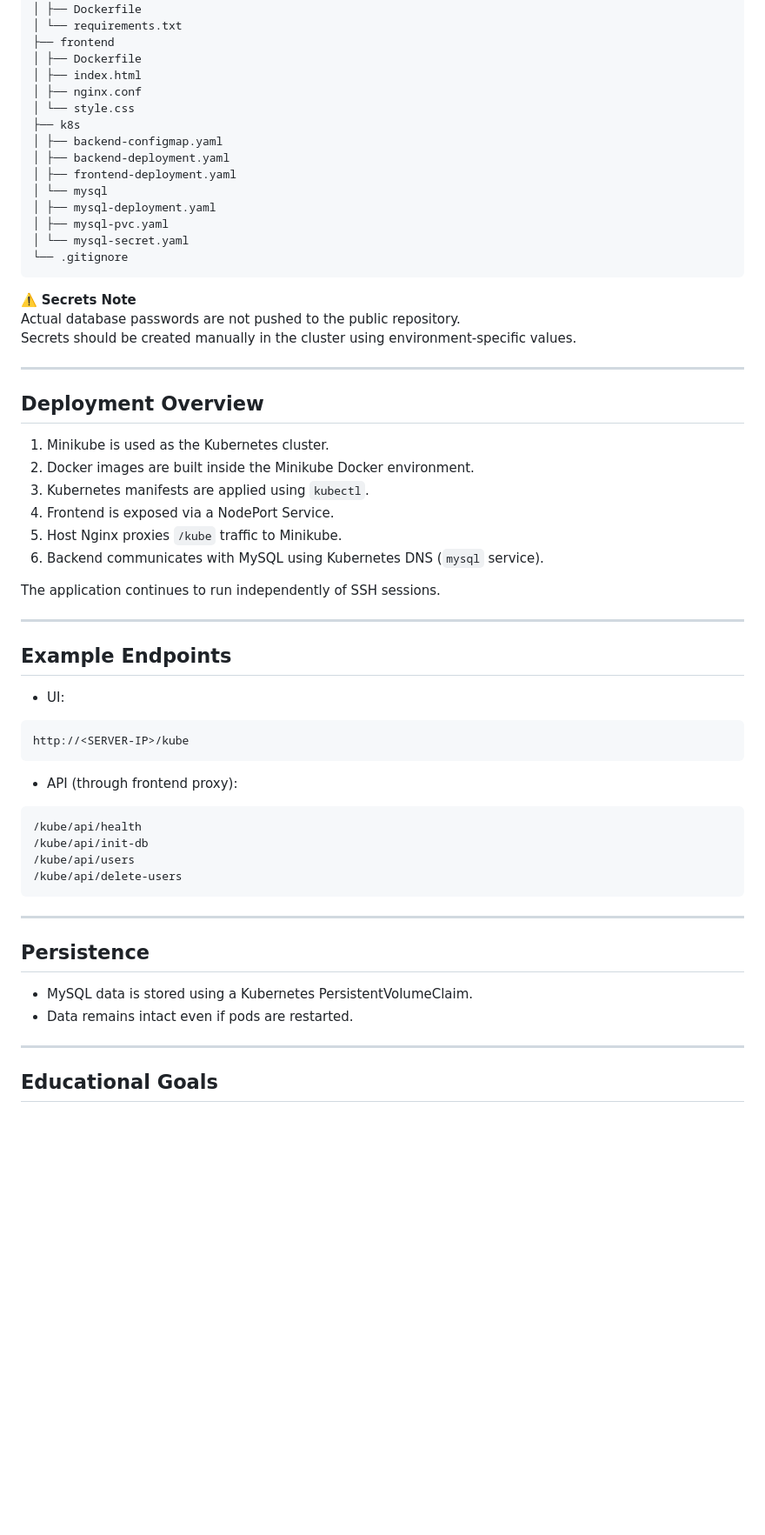
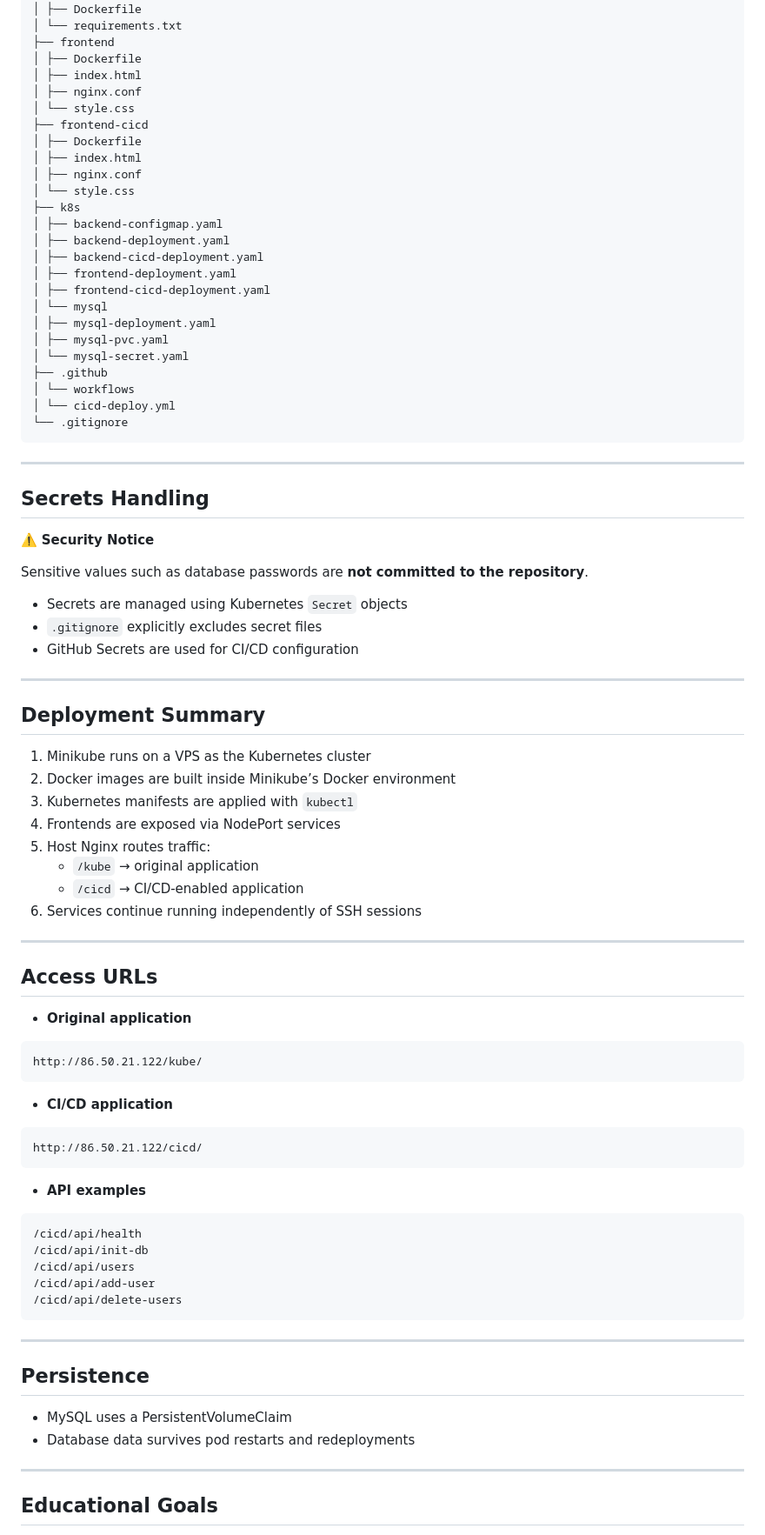
Before and after one commit to Llaamari/kubernetes-lemp, a Markdown page: README.md, the part around the change printed below. Shown: that part at 87% size. GitHub-like rendering; blank space fills up the shorter version.

````diff
--- a/README.md
+++ b/README.md
@@ -78,54 +90,77 @@ MySQL (PVC)
 │ ├── index.html
 │ ├── nginx.conf
 │ └── style.css
+├── frontend-cicd
+│ ├── Dockerfile
+│ ├── index.html
+│ ├── nginx.conf
+│ └── style.css
 ├── k8s
 │ ├── backend-configmap.yaml
 │ ├── backend-deployment.yaml
+│ ├── backend-cicd-deployment.yaml
 │ ├── frontend-deployment.yaml
+│ ├── frontend-cicd-deployment.yaml
 │ └── mysql
 │ ├── mysql-deployment.yaml
 │ ├── mysql-pvc.yaml
 │ └── mysql-secret.yaml
+├── .github
+│ └── workflows
+│ └── cicd-deploy.yml
 └── .gitignore
 ```
-⚠️ **Secrets Note**
-Actual database passwords are not pushed to the public repository.
-Secrets should be created manually in the cluster using environment-specific values.
+---
+
+## Secrets Handling
+
+⚠️ **Security Notice**
+
+Sensitive values such as database passwords are **not committed to the repository**.
+
+- Secrets are managed using Kubernetes `Secret` objects
+- `.gitignore` explicitly excludes secret files
+- GitHub Secrets are used for CI/CD configuration
 
 ---
 
-## Deployment Overview
+## Deployment Summary
 
-1. Minikube is used as the Kubernetes cluster.
-2. Docker images are built inside the Minikube Docker environment.
-3. Kubernetes manifests are applied using `kubectl`.
-4. Frontend is exposed via a NodePort Service.
-5. Host Nginx proxies `/kube` traffic to Minikube.
-6. Backend communicates with MySQL using Kubernetes DNS (`mysql` service).
-
-The application continues to run independently of SSH sessions.
+1. Minikube runs on a VPS as the Kubernetes cluster
+2. Docker images are built inside Minikube’s Docker environment
+3. Kubernetes manifests are applied with `kubectl`
+4. Frontends are exposed via NodePort services
+5. Host Nginx routes traffic:
+   - `/kube` → original application
+   - `/cicd` → CI/CD-enabled application
+6. Services continue running independently of SSH sessions
 
 ---
 
-## Example Endpoints
+## Access URLs
 
-- UI:
+- **Original application**
 ```
-http://<SERVER-IP>/kube
+http://86.50.21.122/kube/
 ```
-- API (through frontend proxy):
+- **CI/CD application**
 ```
-/kube/api/health
-/kube/api/init-db
-/kube/api/users
-/kube/api/delete-users
+http://86.50.21.122/cicd/
+```
+- **API examples**
+```
+/cicd/api/health
+/cicd/api/init-db
+/cicd/api/users
+/cicd/api/add-user
+/cicd/api/delete-users
 ```
 ---
 
 ## Persistence
 
-- MySQL data is stored using a Kubernetes PersistentVolumeClaim.
-- Data remains intact even if pods are restarted.
+- MySQL uses a PersistentVolumeClaim
+- Database data survives pod restarts and redeployments
 
 ---
 
````
Also changed, not shown: other parts of README.md (+62 -47 lines).
